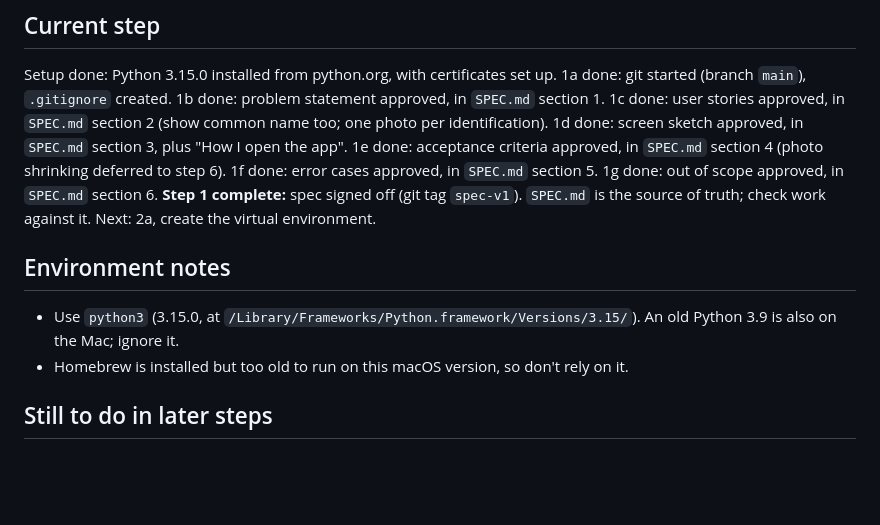
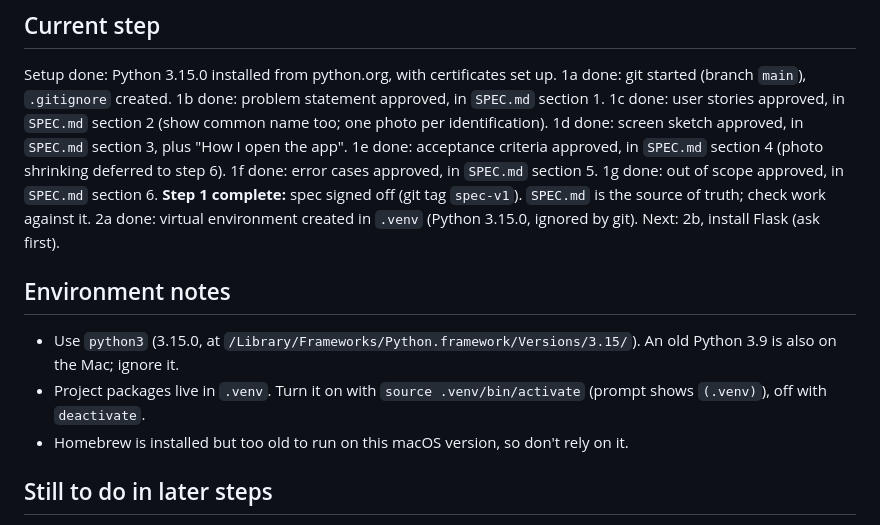
Before and after one commit to sudiptol/flower-id, a Markdown page: CLAUDE.md, the part around the change. GitHub-like rendering; blank space fills up the shorter version.

Commit message:
Create virtual environment (step 2a)
Co-Authored-By: Claude Opus 5.5 <noreply@anthropic.com>

```diff
--- a/CLAUDE.md
+++ b/CLAUDE.md
@@ -61,11 +61,13 @@ Setup done: Python 3.15.0 installed from python.org, with certificates set up.
 1f done: error cases approved, in `SPEC.md` section 5.
 1g done: out of scope approved, in `SPEC.md` section 6.
 **Step 1 complete:** spec signed off (git tag `spec-v1`). `SPEC.md` is the source of truth; check work against it.
-Next: 2a, create the virtual environment.
+2a done: virtual environment created in `.venv` (Python 3.15.0, ignored by git).
+Next: 2b, install Flask (ask first).
 
 ## Environment notes
 
 - Use `python3` (3.15.0, at `/Library/Frameworks/Python.framework/Versions/3.15/`). An old Python 3.9 is also on the Mac; ignore it.
+- Project packages live in `.venv`. Turn it on with `source .venv/bin/activate` (prompt shows `(.venv)`), off with `deactivate`.
 - Homebrew is installed but too old to run on this macOS version, so don't rely on it.
 
 ## Still to do in later steps
```
